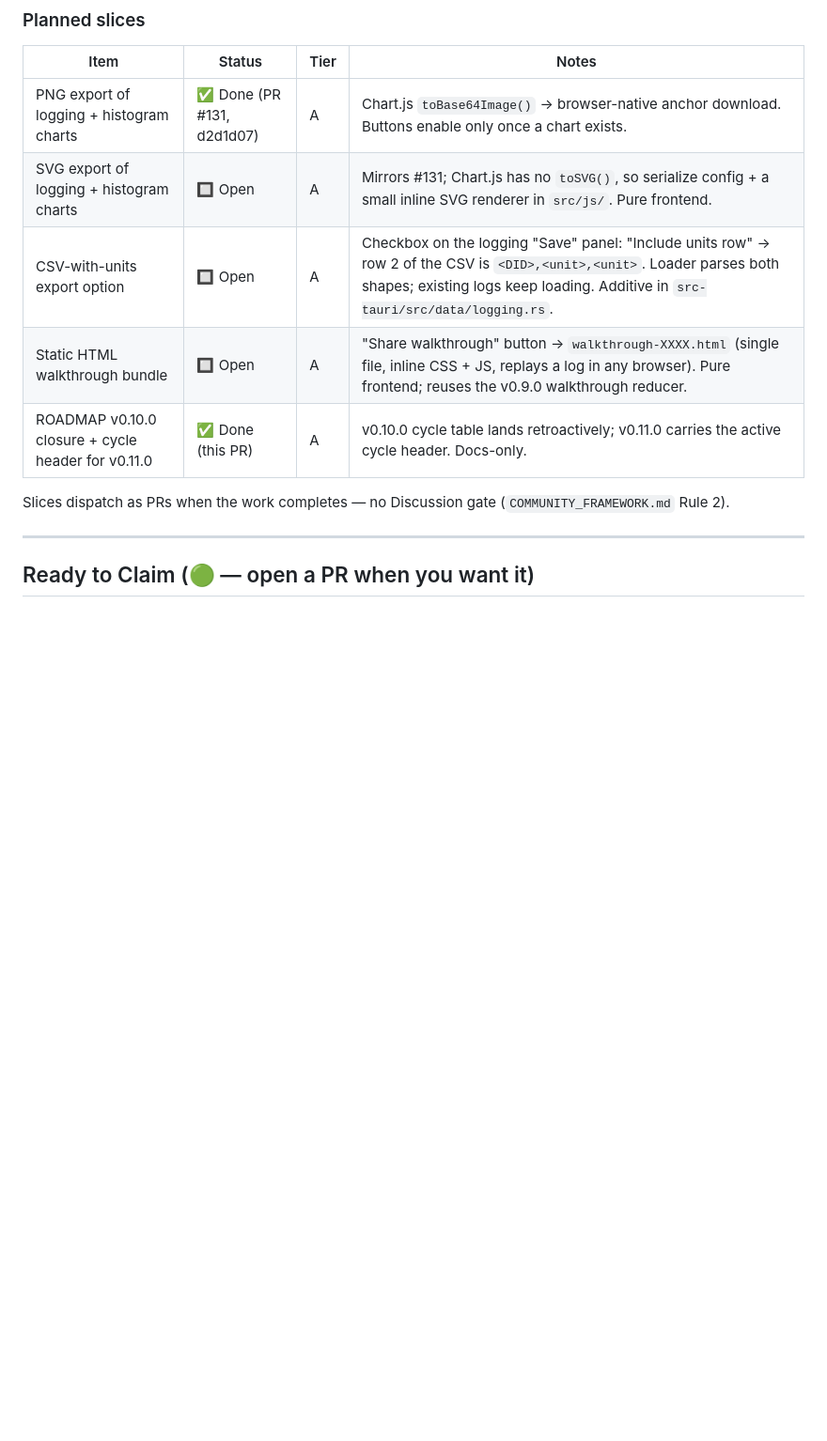
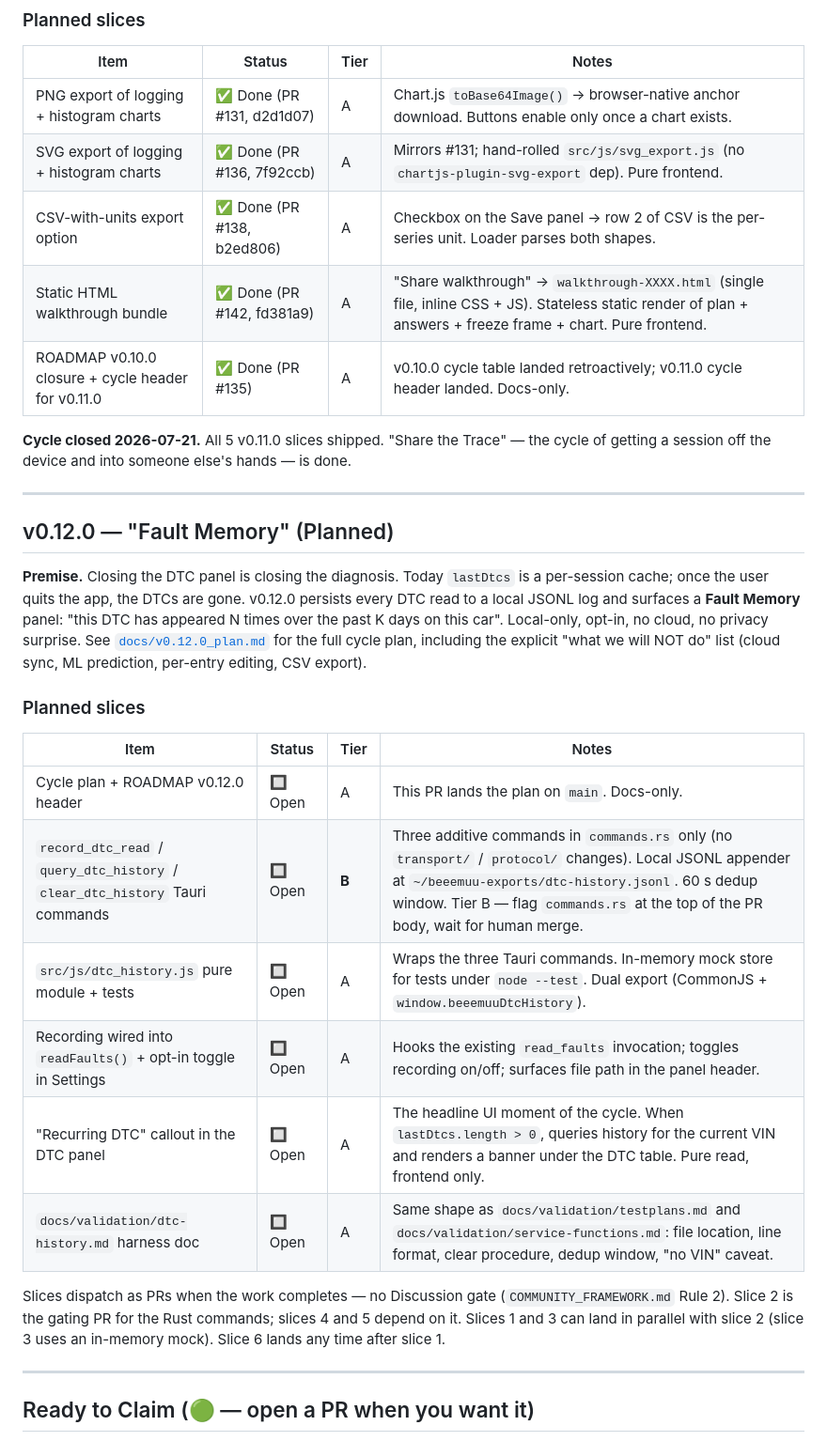
Before and after one commit to ohgeeceee/beemuu, a Markdown page: ROADMAP.md, the part around the change. Shown at 94% size. Rendered like a GitHub page; blank space fills up the shorter version.

Commit message:
docs(v0.12.0): cycle plan — Fault Memory (5 slices, 1 Tier B) (#143)
Co-authored-by: Jon currie1 <ohgeeceee@users.noreply.github.com>

```diff
--- a/ROADMAP.md
+++ b/ROADMAP.md
@@ -331,13 +331,36 @@ headers, auto-share).
 | Item | Status | Tier | Notes |
 |------|--------|------|-------|
 | PNG export of logging + histogram charts | ✅ Done (PR #131, d2d1d07) | A | Chart.js `toBase64Image()` → browser-native anchor download. Buttons enable only once a chart exists. |
-| SVG export of logging + histogram charts | 🔲 Open | A | Mirrors #131; Chart.js has no `toSVG()`, so serialize config + a small inline SVG renderer in `src/js/`. Pure frontend. |
-| CSV-with-units export option | 🔲 Open | A | Checkbox on the logging "Save" panel: "Include units row" → row 2 of the CSV is `<DID>,<unit>,<unit>`. Loader parses both shapes; existing logs keep loading. Additive in `src-tauri/src/data/logging.rs`. |
-| Static HTML walkthrough bundle | 🔲 Open | A | "Share walkthrough" button → `walkthrough-XXXX.html` (single file, inline CSS + JS, replays a log in any browser). Pure frontend; reuses the v0.9.0 walkthrough reducer. |
-| ROADMAP v0.10.0 closure + cycle header for v0.11.0 | ✅ Done (this PR) | A | v0.10.0 cycle table lands retroactively; v0.11.0 carries the active cycle header. Docs-only. |
+| SVG export of logging + histogram charts | ✅ Done (PR #136, 7f92ccb) | A | Mirrors #131; hand-rolled `src/js/svg_export.js` (no `chartjs-plugin-svg-export` dep). Pure frontend. |
+| CSV-with-units export option | ✅ Done (PR #138, b2ed806) | A | Checkbox on the Save panel → row 2 of CSV is the per-series unit. Loader parses both shapes. |
+| Static HTML walkthrough bundle | ✅ Done (PR #142, fd381a9) | A | "Share walkthrough" → `walkthrough-XXXX.html` (single file, inline CSS + JS). Stateless static render of plan + answers + freeze frame + chart. Pure frontend. |
+| ROADMAP v0.10.0 closure + cycle header for v0.11.0 | ✅ Done (PR #135) | A | v0.10.0 cycle table landed retroactively; v0.11.0 cycle header landed. Docs-only. |
+
+**Cycle closed 2026-07-21.** All 5 v0.11.0 slices shipped. "Share the Trace" — the cycle of getting a session off the device and into someone else's hands — is done.
+
+---
+
+## v0.12.0 — "Fault Memory" (Planned)
+
+**Premise.** Closing the DTC panel is closing the diagnosis. Today `lastDtcs` is a per-session cache; once the user quits the app, the DTCs are gone. v0.12.0 persists every DTC read to a local JSONL log and surfaces a **Fault Memory** panel: "this DTC has appeared N times over the past K days on this car". Local-only, opt-in, no cloud, no privacy surprise. See
+[`docs/v0.12.0_plan.md`](docs/v0.12.0_plan.md) for the full cycle plan, including the explicit "what we will NOT do" list (cloud sync, ML prediction, per-entry editing, CSV export).
+
+### Planned slices
+
+| Item | Status | Tier | Notes |
+|------|--------|------|-------|
+| Cycle plan + ROADMAP v0.12.0 header | 🔲 Open | A | This PR lands the plan on `main`. Docs-only. |
+| `record_dtc_read` / `query_dtc_history` / `clear_dtc_history` Tauri commands | 🔲 Open | **B** | Three additive commands in `commands.rs` only (no `transport/` / `protocol/` changes). Local JSONL appender at `~/beeemuu-exports/dtc-history.jsonl`. 60 s dedup window. Tier B — flag `commands.rs` at the top of the PR body, wait for human merge. |
+| `src/js/dtc_history.js` pure module + tests | 🔲 Open | A | Wraps the three Tauri commands. In-memory mock store for tests under `node --test`. Dual export (CommonJS + `window.beeemuuDtcHistory`). |
+| Recording wired into `readFaults()` + opt-in toggle in Settings | 🔲 Open | A | Hooks the existing `read_faults` invocation; toggles recording on/off; surfaces file path in the panel header. |
+| "Recurring DTC" callout in the DTC panel | 🔲 Open | A | The headline UI moment of the cycle. When `lastDtcs.length > 0`, queries history for the current VIN and renders a banner under the DTC table. Pure read, frontend only. |
+| `docs/validation/dtc-history.md` harness doc | 🔲 Open | A | Same shape as `docs/validation/testplans.md` and `docs/validation/service-functions.md`: file location, line format, clear procedure, dedup window, "no VIN" caveat. |
 
 Slices dispatch as PRs when the work completes — no Discussion gate
-(`COMMUNITY_FRAMEWORK.md` Rule 2).
+(`COMMUNITY_FRAMEWORK.md` Rule 2). Slice 2 is the gating PR for the
+Rust commands; slices 4 and 5 depend on it. Slices 1 and 3 can land in
+parallel with slice 2 (slice 3 uses an in-memory mock). Slice 6 lands
+any time after slice 1.
 
 ---
 
```
Also changed, not shown: docs/v0.12.0_plan.md (added, +154 -0 lines).
